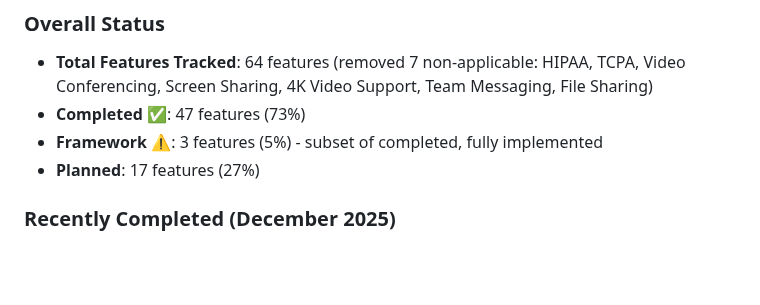
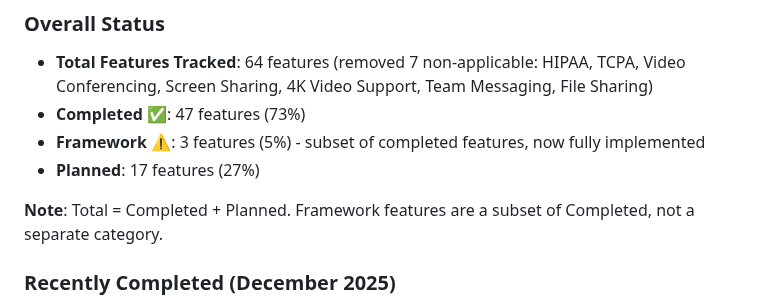
Before and after one commit to mattiIce/PBX, a Markdown page: TODO.md, the part around the change. Drawn GitHub-style; blank space fills up the shorter version.

Commit message:
Add clarification note about feature count calculation
Co-authored-by: mattiIce <46406201+mattiIce@users.noreply.github.com>

```diff
--- a/TODO.md
+++ b/TODO.md
@@ -27,8 +27,10 @@ This PBX system is being developed for an **automotive manufacturing plant**. As
 ### Overall Status
 - **Total Features Tracked**: 64 features (removed 7 non-applicable: HIPAA, TCPA, Video Conferencing, Screen Sharing, 4K Video Support, Team Messaging, File Sharing)
 - **Completed** ✅: 47 features (73%)
-- **Framework** ⚠️: 3 features (5%) - subset of completed, fully implemented
+- **Framework** ⚠️: 3 features (5%) - subset of completed features, now fully implemented
 - **Planned**: 17 features (27%)
+
+**Note**: Total = Completed + Planned. Framework features are a subset of Completed, not a separate category.
 
 ### Recently Completed (December 2025)
 1. **Multi-Site E911** (Dec 15) - Per-location emergency routing with site-specific trunks, PSAP, and ELIN
```
